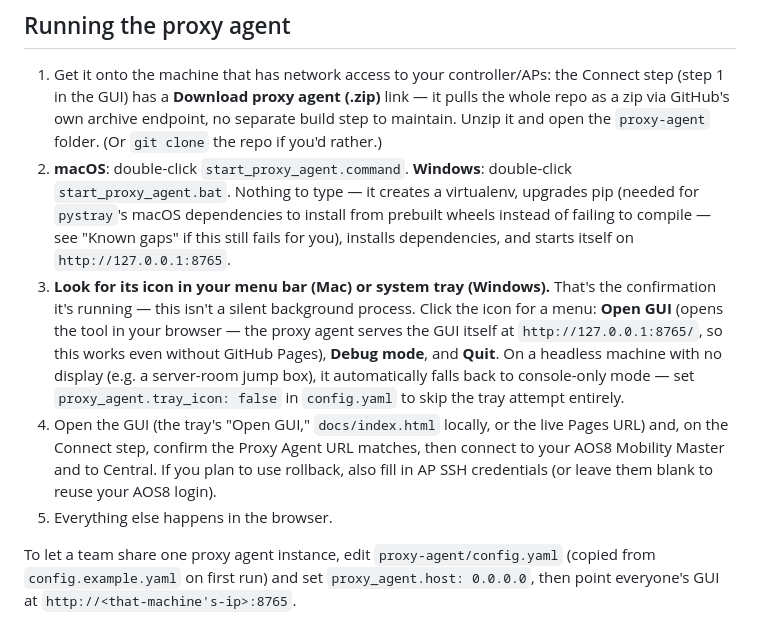
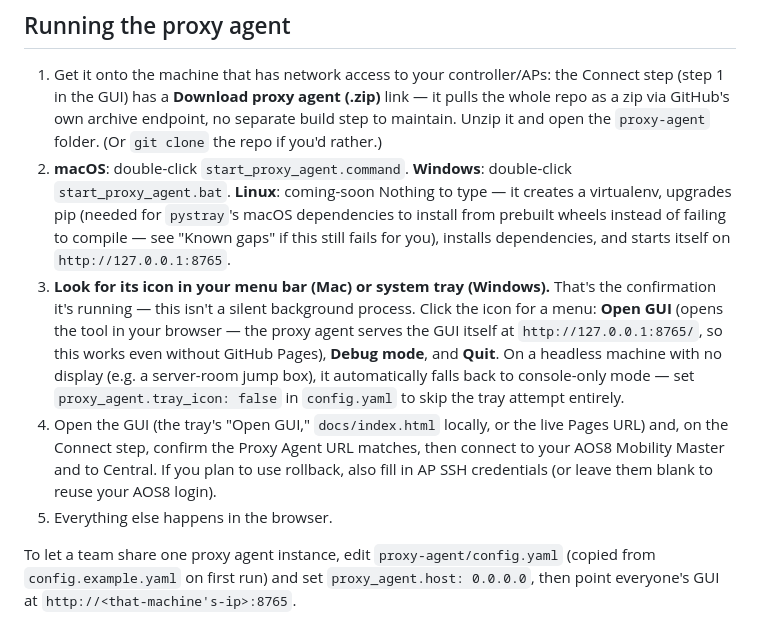
Before and after one commit to megahertzok/AOS8-10-Migrator, a Markdown page: README.md, the part around the change. GitHub-like rendering.

```diff
--- a/README.md
+++ b/README.md
@@ -37,22 +37,23 @@ pre-flight validation, batch conversion, post-migration verification, scoped rol
    repo if you'd rather.)
 2. **macOS**: double-click `start_proxy_agent.command`.
    **Windows**: double-click `start_proxy_agent.bat`.
+   **Linux**: coming-soon
    Nothing to type — it creates a virtualenv, upgrades pip (needed for `pystray`'s
    macOS dependencies to install from prebuilt wheels instead of failing to compile —
    see "Known gaps" if this still fails for you), installs dependencies, and starts
    itself on `http://127.0.0.1:8765`.
-3. **Look for its icon in your menu bar (Mac) or system tray (Windows).** That's the
+4. **Look for its icon in your menu bar (Mac) or system tray (Windows).** That's the
    confirmation it's running — this isn't a silent background process. Click the icon
    for a menu: **Open GUI** (opens the tool in your browser — the proxy agent serves
    the GUI itself at `http://127.0.0.1:8765/`, so this works even without GitHub Pages),
    **Debug mode**, and **Quit**. On a headless machine with no display (e.g. a
    server-room jump box), it automatically falls back to console-only mode — set
    `proxy_agent.tray_icon: false` in `config.yaml` to skip the tray attempt entirely.
-4. Open the GUI (the tray's "Open GUI," `docs/index.html` locally, or the live Pages
+5. Open the GUI (the tray's "Open GUI," `docs/index.html` locally, or the live Pages
    URL) and, on the Connect step, confirm the Proxy Agent URL matches, then connect to
    your AOS8 Mobility Master and to Central. If you plan to use rollback, also fill in
    AP SSH credentials (or leave them blank to reuse your AOS8 login).
-5. Everything else happens in the browser.
+6. Everything else happens in the browser.
 
 To let a team share one proxy agent instance, edit `proxy-agent/config.yaml`
 (copied from `config.example.yaml` on first run) and set `proxy_agent.host: 0.0.0.0`,
```
